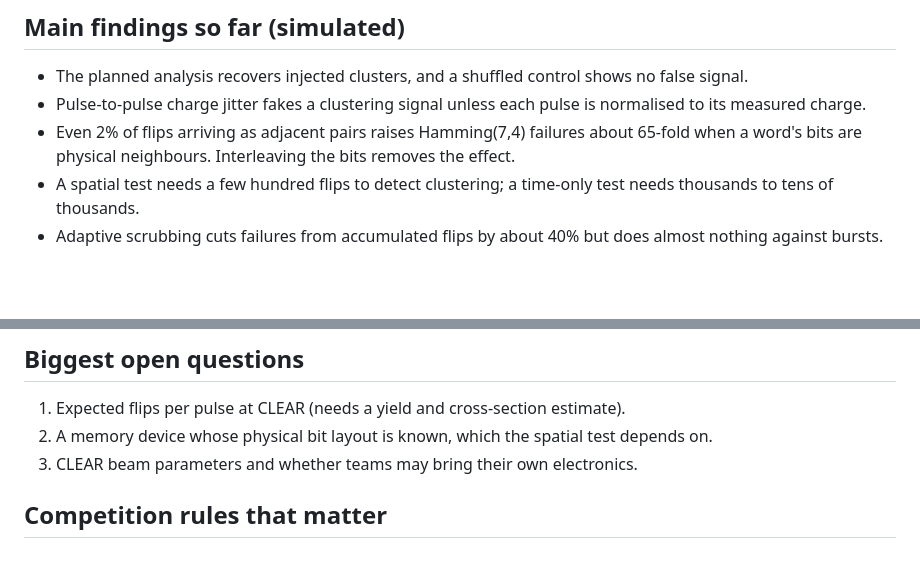
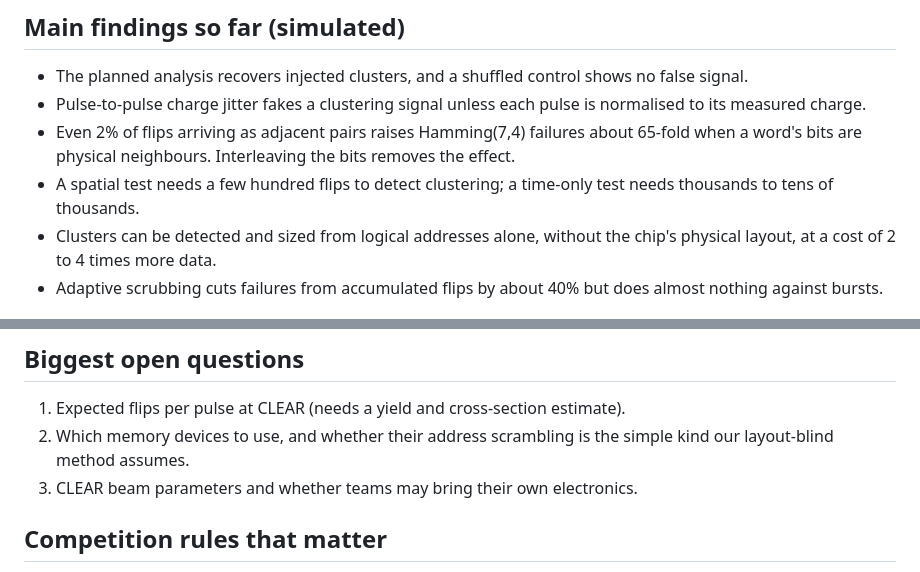
Before and after one commit to sashreek-satapathy/bl4s-2027-burst, a Markdown page: README.md, 2 parts joined by grey strips. Drawn GitHub-style; blank space fills up the shorter version.

```diff
--- a/README.md
+++ b/README.md
@@ -23,6 +23,7 @@ Working repo for our entry to CERN's [Beamline for Schools 2027](https://beamlin
 - Pulse-to-pulse charge jitter fakes a clustering signal unless each pulse is normalised to its measured charge.
 - Even 2% of flips arriving as adjacent pairs raises Hamming(7,4) failures about 65-fold when a word's bits are physical neighbours. Interleaving the bits removes the effect.
 - A spatial test needs a few hundred flips to detect clustering; a time-only test needs thousands to tens of thousands.
+- Clusters can be detected and sized from logical addresses alone, without the chip's physical layout, at a cost of 2 to 4 times more data.
 - Adaptive scrubbing cuts failures from accumulated flips by about 40% but does almost nothing against bursts.
 
 ![Decoder result](burst_sim/figures/fig3_decoder.png)
@@ -41,7 +42,7 @@ Takes about 20 seconds. Rewrites `figures/` and `results.json`. The random seed
 ## Biggest open questions
 
 1. Expected flips per pulse at CLEAR (needs a yield and cross-section estimate).
-2. A memory device whose physical bit layout is known, which the spatial test depends on.
+2. Which memory devices to use, and whether their address scrambling is the simple kind our layout-blind method assumes.
 3. CLEAR beam parameters and whether teams may bring their own electronics.
 
 ## Competition rules that matter
```
Also changed, not shown: BURST_preliminary_results.md (+37 -2 lines), burst_sim/figures/fig6_blind_signatures.png (added), burst_sim/figures/fig7_blind_power.png (added), 2 other files.
